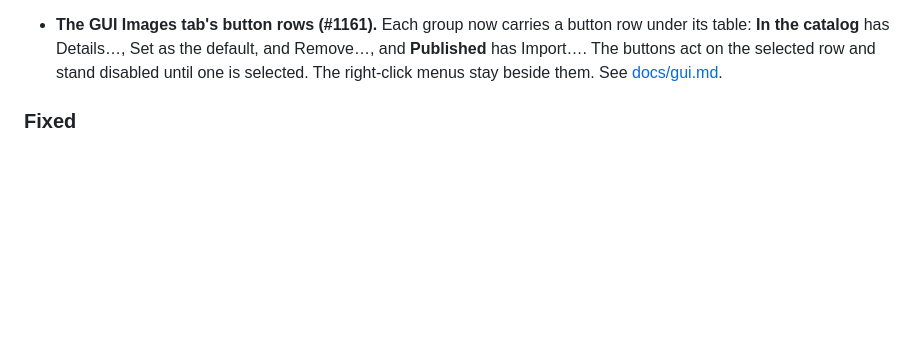
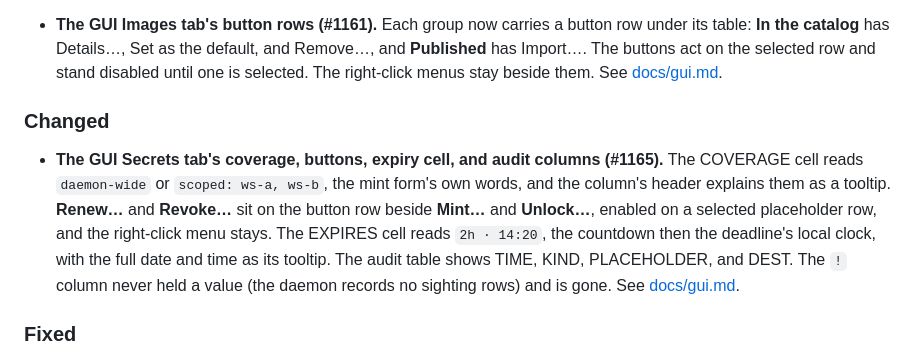
Before and after one commit to mcdonc/msks, a Markdown page: docs/changes.md, the part around the change. Drawn GitHub-style; blank space fills up the shorter version.

```diff
--- a/docs/changes.md
+++ b/docs/changes.md
@@ -42,6 +42,21 @@ tagged `vX.Y.Z`.
   has Import…. The buttons act on the selected row and stand
   disabled until one is selected. The right-click menus stay
   beside them. See [docs/gui.md](gui.md#the-images-tab).
+
+### Changed
+
+- **The GUI Secrets tab's coverage, buttons, expiry cell, and
+  audit columns (#1165).** The COVERAGE cell reads `daemon-wide`
+  or `scoped: ws-a, ws-b`, the mint form's own words, and the
+  column's header explains them as a tooltip. **Renew…** and
+  **Revoke…** sit on the button row beside **Mint…** and
+  **Unlock…**, enabled on a selected placeholder row, and the
+  right-click menu stays. The EXPIRES cell reads `2h · 14:20`, the
+  countdown then the deadline's local clock, with the full date
+  and time as its tooltip. The audit table shows TIME, KIND,
+  PLACEHOLDER, and DEST. The `!` column never held a value (the
+  daemon records no sighting rows) and is gone. See
+  [docs/gui.md](gui.md#the-secrets-tab).
 
 ### Fixed
 
```
Also changed, not shown: docs/gui.md (+34 -24 lines), docs/screens/gui-secrets.png, 6 other files.
